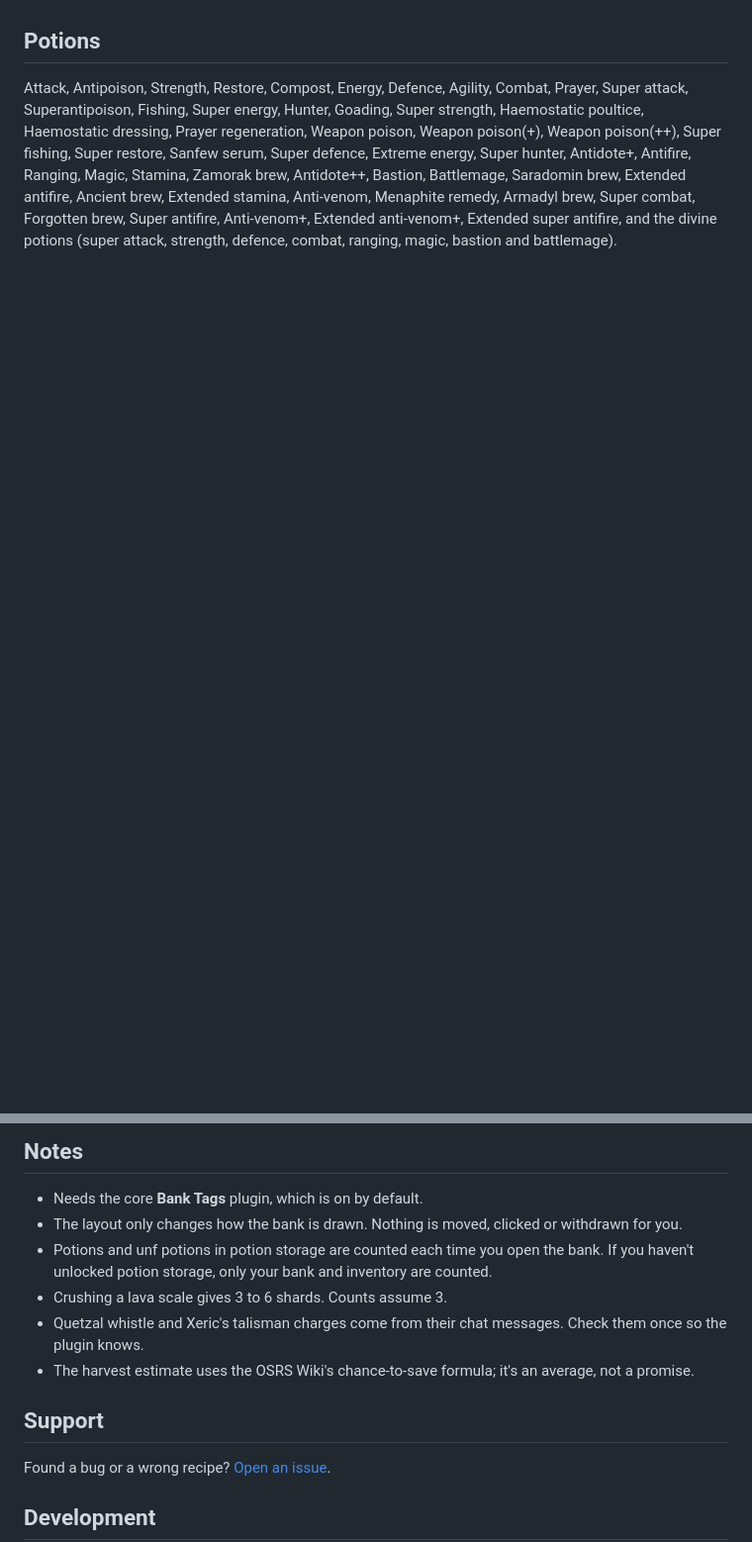
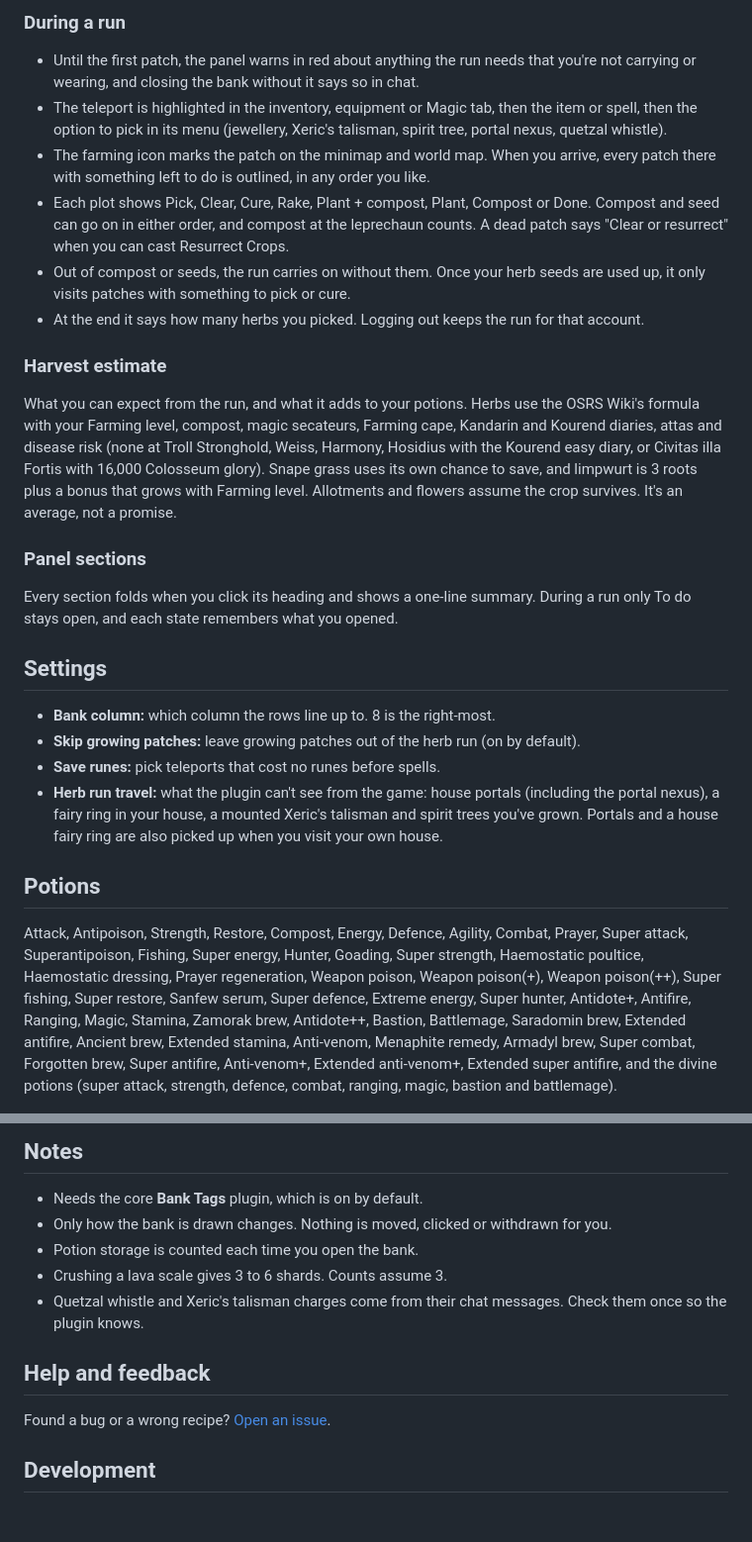
Before and after one commit to EAS-Andrew/runelite-potion-prep, a Markdown page: README.md, 2 parts joined by grey strips. Shown at 99% size. Drawn GitHub-style; blank space fills up the shorter version.

```diff
--- a/README.md
+++ b/README.md
@@ -39,3 +88,26 @@ Potions used as an ingredient, like super energy for a stamina potion, show all
+### During a run
+
+- Until the first patch, the panel warns in red about anything the run needs that you're not carrying or wearing, and closing the bank without it says so in chat.
+- The teleport is highlighted in the inventory, equipment or Magic tab, then the item or spell, then the option to pick in its menu (jewellery, Xeric's talisman, spirit tree, portal nexus, quetzal whistle).
+- The farming icon marks the patch on the minimap and world map. When you arrive, every patch there with something left to do is outlined, in any order you like.
+- Each plot shows Pick, Clear, Cure, Rake, Plant + compost, Plant, Compost or Done. Compost and seed can go on in either order, and compost at the leprechaun counts. A dead patch says "Clear or resurrect" when you can cast Resurrect Crops.
+- Out of compost or seeds, the run carries on without them. Once your herb seeds are used up, it only visits patches with something to pick or cure.
+- At the end it says how many herbs you picked. Logging out keeps the run for that account.
+
+### Harvest estimate
+
+What you can expect from the run, and what it adds to your potions. Herbs use the OSRS Wiki's formula with your Farming level, compost, magic secateurs, Farming cape, Kandarin and Kourend diaries, attas and disease risk (none at Troll Stronghold, Weiss, Harmony, Hosidius with the Kourend easy diary, or Civitas illa Fortis with 16,000 Colosseum glory). Snape grass uses its own chance to save, and limpwurt is 3 roots plus a bonus that grows with Farming level. Allotments and flowers assume the crop survives. It's an average, not a promise.
+
+### Panel sections
+
+Every section folds when you click its heading and shows a one-line summary. During a run only To do stays open, and each state remembers what you opened.
+
+## Settings
+
+- **Bank column:** which column the rows line up to. 8 is the right-most.
+- **Skip growing patches:** leave growing patches out of the herb run (on by default).
+- **Save runes:** pick teleports that cost no runes before spells.
+- **Herb run travel:** what the plugin can't see from the game: house portals (including the portal nexus), a fairy ring in your house, a mounted Xeric's talisman and spirit trees you've grown. Portals and a house fairy ring are also picked up when you visit your own house.
 
 ## Potions
 
@@ -67,13 +116,12 @@ The panel's sections (Seeds, Patches, Supplies, To do, Gear) fold away when you
 ## Notes
 
 - Needs the core **Bank Tags** plugin, which is on by default.
-- The layout only changes how the bank is drawn. Nothing is moved, clicked or withdrawn for you.
-- Potions and unf potions in potion storage are counted each time you open the bank. If you haven't unlocked potion storage, only your bank and inventory are counted.
+- Only how the bank is drawn changes. Nothing is moved, clicked or withdrawn for you.
+- Potion storage is counted each time you open the bank.
 - Crushing a lava scale gives 3 to 6 shards. Counts assume 3.
 - Quetzal whistle and Xeric's talisman charges come from their chat messages. Check them once so the plugin knows.
-- The harvest estimate uses the OSRS Wiki's chance-to-save formula; it's an average, not a promise.
 
-## Support
+## Help and feedback
 
 Found a bug or a wrong recipe? [Open an issue](https://github.com/EAS-Andrew/runelite-potion-prep/issues).
 
```
Also changed, not shown: other parts of README.md (+65 -39 lines), docs/bank.png, docs/herb-bank.png (added), docs/herb-panel.png (added), docs/panel.png.
